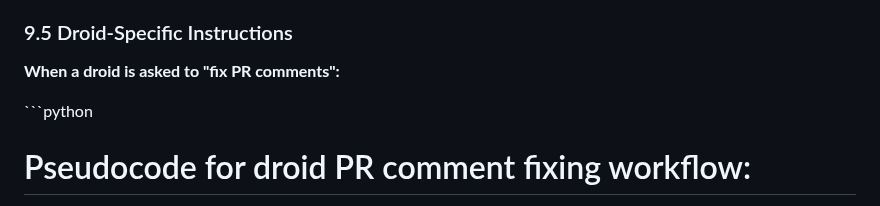
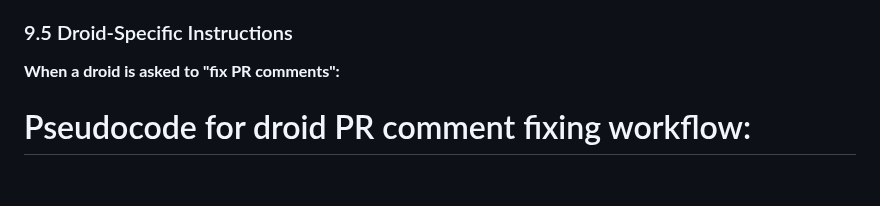
Before and after one commit to Omer-Pinto/SoccerSmartBet, a Markdown page: agents.md, the part around one of its changes. GitHub-like rendering; blank space fills up the shorter version.

```diff
--- a/agents.md
+++ b/agents.md
@@ -244,7 +244,6 @@ Co-authored-by: factory-droid[bot] <...>
 
 **When a droid is asked to "fix PR comments":**
 
-\`\`\`python
 # Pseudocode for droid PR comment fixing workflow:
 1. fetch_all_pr_comments(pr_number)
 2. parse_comments_into_actionable_tasks()
```
Also changed, not shown: other parts of agents.md (+0 -3 lines).
